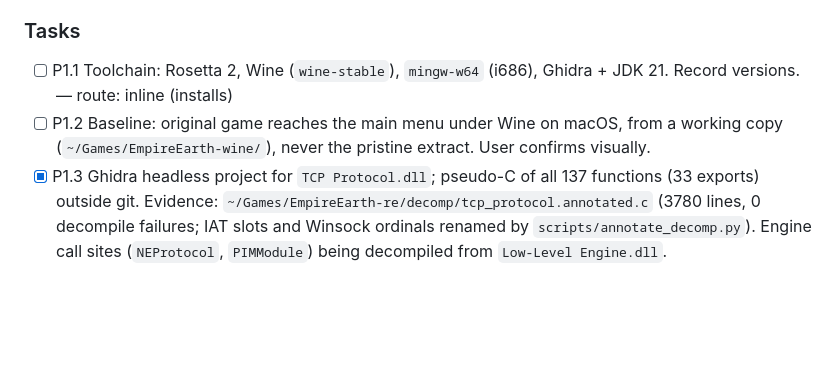
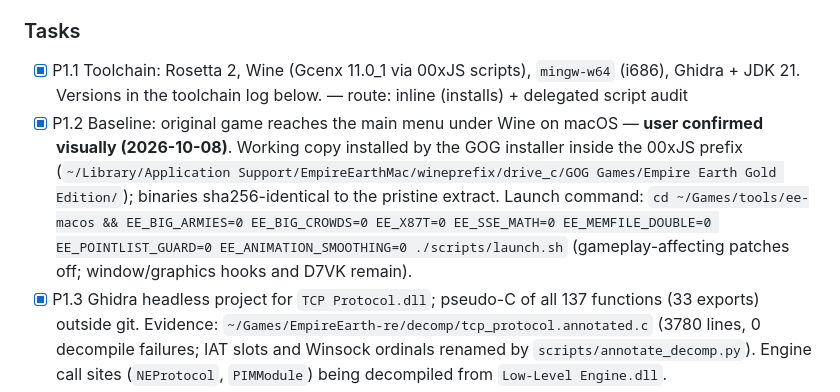
Before and after one commit to McGregory99/empire-earth-web, a Markdown page: odd/tasks/empire-earth-web.md, the part around the change. Drawn GitHub-style; blank space fills up the shorter version.

Commit message:
docs: record toolchain and Wine baseline

```diff
--- a/odd/tasks/empire-earth-web.md
+++ b/odd/tasks/empire-earth-web.md
@@ -113,8 +113,8 @@ Smallest plugin (37 KB, 4 sections). Pure C ABI: 30 `NPIM*` + 3 `PIM*` exports,
 4. Drop-in test in a working copy of the game under Wine.
 
 ### Tasks
-- [ ] P1.1 Toolchain: Rosetta 2, Wine (`wine-stable`), `mingw-w64` (i686), Ghidra + JDK 21. Record versions. — route: inline (installs)
-- [ ] P1.2 Baseline: original game reaches the main menu under Wine on macOS, from a working copy (`~/Games/EmpireEarth-wine/`), never the pristine extract. User confirms visually.
+- [x] P1.1 Toolchain: Rosetta 2, Wine (Gcenx 11.0_1 via 00xJS scripts), `mingw-w64` (i686), Ghidra + JDK 21. Versions in the toolchain log below. — route: inline (installs) + delegated script audit
+- [x] P1.2 Baseline: original game reaches the main menu under Wine on macOS — **user confirmed visually (2026-10-08)**. Working copy installed by the GOG installer inside the 00xJS prefix (`~/Library/Application Support/EmpireEarthMac/wineprefix/drive_c/GOG Games/Empire Earth Gold Edition/`); binaries sha256-identical to the pristine extract. Launch command: `cd ~/Games/tools/ee-macos && EE_BIG_ARMIES=0 EE_BIG_CROWDS=0 EE_X87T=0 EE_SSE_MATH=0 EE_MEMFILE_DOUBLE=0 EE_POINTLIST_GUARD=0 EE_ANIMATION_SMOOTHING=0 ./scripts/launch.sh` (gameplay-affecting patches off; window/graphics hooks and D7VK remain).
 - [x] P1.3 Ghidra headless project for `TCP Protocol.dll`; pseudo-C of all 137 functions (33 exports) outside git. Evidence: `~/Games/EmpireEarth-re/decomp/tcp_protocol.annotated.c` (3780 lines, 0 decompile failures; IAT slots and Winsock ordinals renamed by `scripts/annotate_decomp.py`). Engine call sites (`NEProtocol`, `PIMModule`) being decompiled from `Low-Level Engine.dll`.
 - [ ] P1.4 Differential harness, RED: built with mingw i686, runs under Wine; passes against the original DLL, fails against a stub of ours.
 - [ ] P1.5 Clean C reimplementation, GREEN then REFACTOR. — route: delegated writer (2+ non-trivial files)
```
